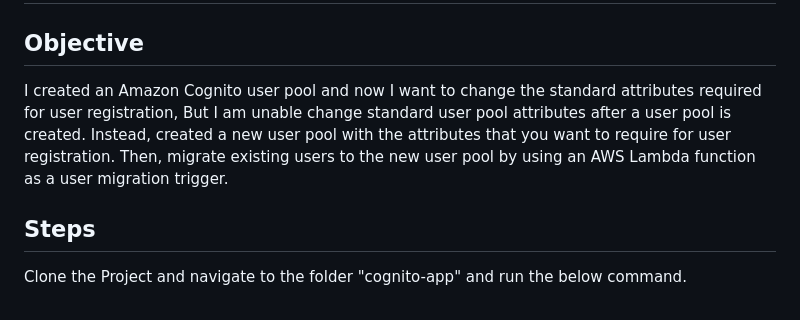
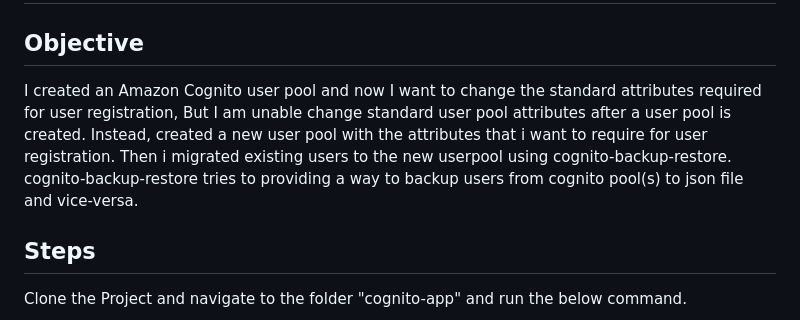
Before and after one commit to mugaliraghu/cognito-userpool-migration-using-terraform, a Markdown page: README.md, the part around the change. Rendered like a GitHub page.

```diff
--- a/README.md
+++ b/README.md
@@ -1,7 +1,8 @@
 # cognito-userpool-users-migration-using-terraform
 
 ## Objective
-I created an Amazon Cognito user pool and now I want to change the standard attributes required for user registration, But I am unable change standard user pool attributes after a user pool is created. Instead, created a new user pool with the attributes that you want to require for user registration. Then, migrate existing users to the new user pool by using an AWS Lambda function as a user migration trigger.
+I created an Amazon Cognito user pool and now I want to change the standard attributes required for user registration, But I am unable change standard user pool attributes after a user pool is created. Instead, created a new user pool with the attributes that i want to require for user registration. Then i  migrated  existing users to the new userpool using cognito-backup-restore.
+cognito-backup-restore tries to  providing a way to backup users from cognito pool(s) to json file and vice-versa.
 
 ## Steps
 
```
